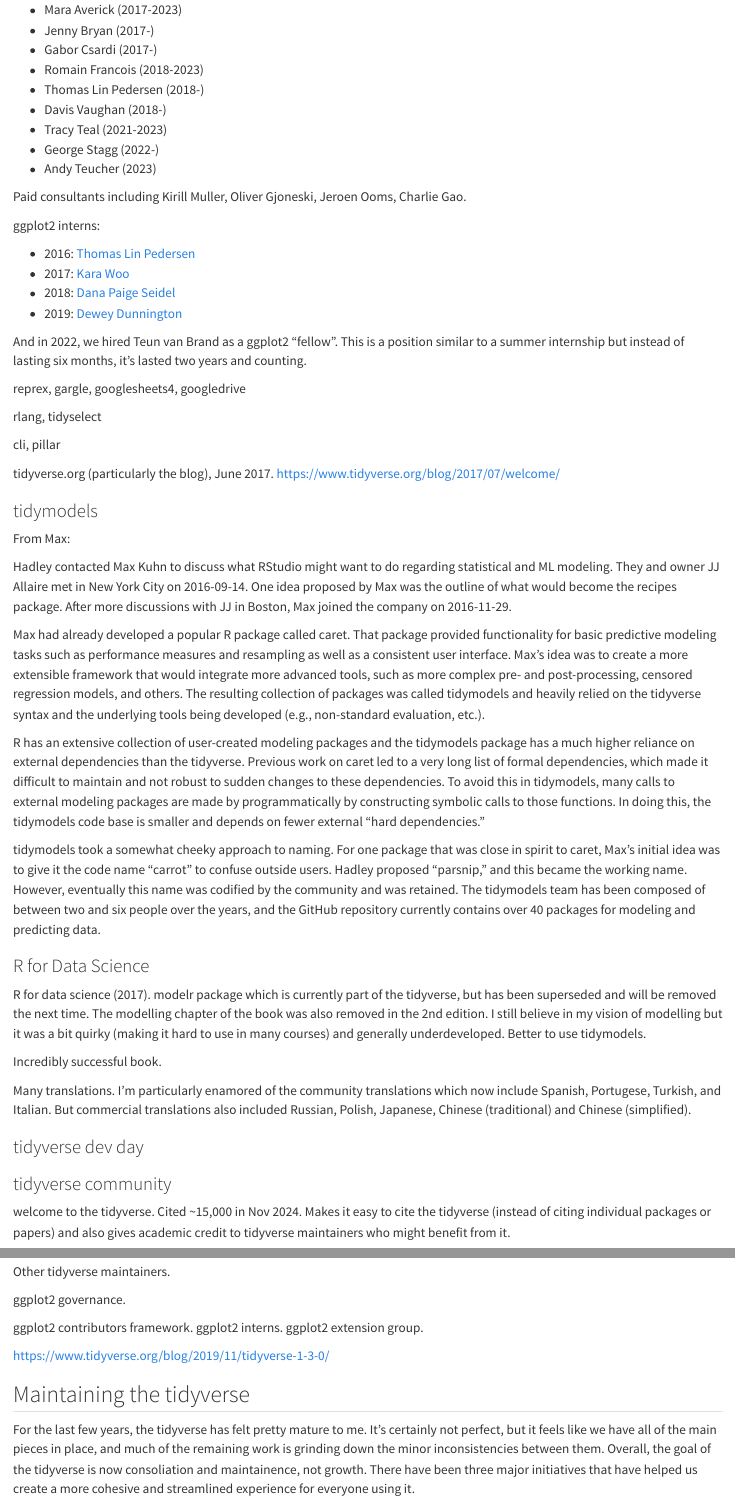
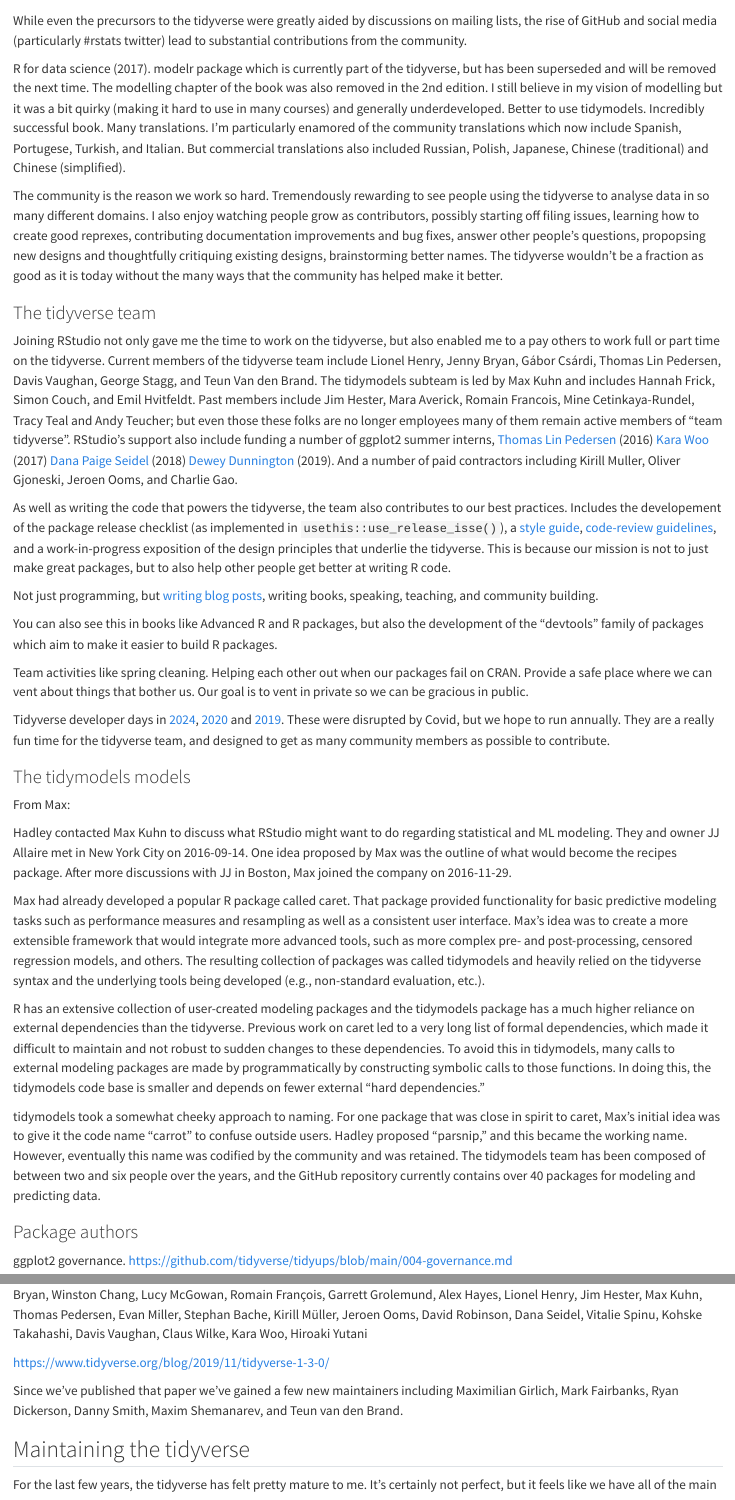
Before and after one commit to hadley/25-tidyverse-history, a Quarto document (index.qmd): the page in a window 1100 px wide, from 13120 px down before the commit and from 12970 px down after it, and a second part further down, joined at a grey line. Rendered offline with R 4.5, knitr and Pandoc in place of Quarto, with nearby package versions; some code elsewhere in the file could not run offline.

Commit message:
Hacking growing into shape

```diff
--- a/index.qmd
+++ b/index.qmd
@@ -389,39 +391,45 @@
 While even the precursors to the tidyverse were greatly aided by discussions on mailing lists, the rise of GitHub and social media (particularly #rstats twitter) lead to substantial contributions from the community.
 
-As those contributions grew, so did RStudio, and the opportunity to hire members of the community. Forming the tidyverse, and then tidymodels.
+R for data science (2017). modelr package which is currently part of the tidyverse, but has been superseded and will be removed the next time. The modelling chapter of the book was also removed in the 2nd edition. I still believe in my vision of modelling but it was a bit quirky (making it hard to use in many courses) and generally underdeveloped. Better to use tidymodels. Incredibly successful book. Many translations. I'm particularly enamored of the community translations which now include Spanish, Portugese, Turkish, and Italian. But commercial translations also included Russian, Polish, Japanese, Chinese (traditional) and Chinese (simplified).
 
+
+The community is the reason we work so hard. Tremendously rewarding to see people using the tidyverse to analyse data in so many different domains. I also enjoy watching people grow as contributors, possibly starting off filing issues, learning how to create good reprexes, contributing documentation improvements and bug fixes, answer other people's questions, propopsing new designs and thoughtfully critiquing existing designs, brainstorming better names. The tidyverse wouldn't be a fraction as good as it is today without the many ways that the community has helped make it better.
+
+
+
+### The tidyverse team
+
+Joining RStudio not only gave me the time to work on the tidyverse, but also enabled me to a pay others to work full or part time on the tidyverse. Current members of the tidyverse team include Lionel Henry, Jenny Bryan, Gábor Csárdi, Thomas Lin Pedersen, Davis Vaughan, George Stagg, and Teun Van den Brand. The tidymodels subteam is led by Max Kuhn and includes Hannah Frick, Simon Couch, and Emil Hvitfeldt. Past members include Jim Hester, Mara Averick, Romain Francois, Mine Cetinkaya-Rundel, Tracy Teal and Andy Teucher; but even those these folks are no longer employees many of them remain active members of "team tidyverse". RStudio's support also include funding a number of ggplot2 summer interns, [Thomas Lin Pedersen](https://www.data-imaginist.com/posts/2016-10-31-becoming-the-intern/) (2016)
+[Kara Woo](https://www.tidyverse.org/blog/2017/09/ggplot2-internship/) (2017)
+[Dana Paige Seidel](https://www.danaseidel.com/MeetUpSlides) (2018)
+[Dewey Dunnington](https://dewey.dunnington.ca/post/2019/a-summer-of-rstudio-and-ggplot2/) (2019). And a number of paid contractors including Kirill Muller, Oliver Gjoneski, Jeroen Ooms, and Charlie Gao.
+
+<!--
 -   Lionel Henry (2016-)
+-   Jenny Bryan (2017-)
+-   Gabor Csardi (2017-)
+-   Thomas Lin Pedersen (2018-)
+-   Davis Vaughan (2018-)
+-   George Stagg (2022-)
+
 -   Jim Hester (2016-2021)
 -   Mara Averick (2017-2023)
--   Jenny Bryan (2017-)
--   Gabor Csardi (2017-)
 -   Romain Francois (2018-2023)
--   Thomas Lin Pedersen (2018-)
--   Davis Vaughan (2018-)
 -   Tracy Teal (2021-2023)
--   George Stagg (2022-)
 -   Andy Teucher (2023)
+-->
 
-Paid consultants including Kirill Muller, Oliver Gjoneski, Jeroen Ooms, Charlie Gao.
+As well as writing the code that powers the tidyverse, the team also contributes to our best practices. Includes the developement of the package release checklist (as implemented in `usethis::use_release_isse()`), a [style guide](https://style.tidyverse.org), [code-review guidelines](https://code-review.tidyverse.org), and a work-in-progress exposition of the design principles that underlie the tidyverse. This is because our mission is not to just make great packages, but to also help other people get better at writing R code.
 
-ggplot2 interns:
+Not just programming, but [writing blog posts](https://www.tidyverse.org/blog), writing books, speaking, teaching, and community building.
 
--   2016: [Thomas Lin Pedersen](https://www.data-imaginist.com/posts/2016-10-31-becoming-the-intern/)
--   2017: [Kara Woo](https://www.tidyverse.org/blog/2017/09/ggplot2-internship/)
--   2018: [Dana Paige Seidel](https://www.danaseidel.com/MeetUpSlides)
--   2019: [Dewey Dunnington](https://dewey.dunnington.ca/post/2019/a-summer-of-rstudio-and-ggplot2/)
+You can also see this in books like Advanced R and R packages, but also the development of the "devtools" family of packages which aim to make it easier to build R packages.
 
-And in 2022, we hired Teun van Brand as a ggplot2 "fellow". This is a position similar to a summer internship but instead of lasting six months, it's lasted two years and counting.
+Team activities like spring cleaning. Helping each other out when our packages fail on CRAN. Provide a safe place where we can vent about things that bother us. Our goal is to vent in private so we can be gracious in public.
 
-reprex, gargle, googlesheets4, googledrive
+Tidyverse developer days in [2024](https://www.tidyverse.org/blog/2024/04/tdd-2024/), [2020](https://www.tidyverse.org/blog/2020/02/tidy-dev-days-2020/) and [2019](https://www.tidyverse.org/blog/2019/04/tidyverse-dev-day-at-user-2019/). These were disrupted by Covid, but we hope to run annually. They are a really fun time for the tidyverse team, and designed to get as many community members as possible to contribute.
 
-rlang, tidyselect
-
-cli, pillar
-
-tidyverse.org (particularly the blog), June 2017. <https://www.tidyverse.org/blog/2017/07/welcome/>
-
-### tidymodels
+### The tidymodels models
 
 From Max:
 
@@ -433,27 +441,15 @@
 
 tidymodels took a somewhat cheeky approach to naming. For one package that was close in spirit to caret, Max's initial idea was to give it the code name "carrot" to confuse outside users. Hadley proposed "parsnip," and this became the working name. However, eventually this name was codified by the community and was retained. The tidymodels team has been composed of between two and six people over the years, and the GitHub repository currently contains over 40 packages for modeling and predicting data.
 
-### R for Data Science
+### Package authors
 
-R for data science (2017). modelr package which is currently part of the tidyverse, but has been superseded and will be removed the next time. The modelling chapter of the book was also removed in the 2nd edition. I still believe in my vision of modelling but it was a bit quirky (making it hard to use in many courses) and generally underdeveloped. Better to use tidymodels.
+ggplot2 governance. <https://github.com/tidyverse/tidyups/blob/main/004-governance.md>
 
-Incredibly successful book.
-
-Many translations. I'm particularly enamored of the community translations which now include Spanish, Portugese, Turkish, and Italian. But commercial translations also included Russian, Polish, Japanese, Chinese (traditional) and Chinese (simplified).
-
-### tidyverse dev day
-
-### tidyverse community
-
-welcome to the tidyverse. Cited \~15,000 in Nov 2024. Makes it easy to cite the tidyverse (instead of citing individual packages or papers) and also gives academic credit to tidyverse maintainers who might benefit from it.
-
-Other tidyverse maintainers.
-
-ggplot2 governance.
-
-ggplot2 contributors framework. ggplot2 interns. ggplot2 extension group.
+welcome to the tidyverse. Cited \~16,000 times in Jan 2025. Makes it easy to cite the tidyverse (instead of citing individual packages or papers) and also gives academic credit to tidyverse maintainers who might benefit from it: Mara Averick, Jennifer Bryan, Winston Chang, Lucy McGowan, Romain François, Garrett Grolemund, Alex Hayes, Lionel Henry, Jim Hester, Max Kuhn, Thomas Pedersen, Evan Miller, Stephan Bache, Kirill Müller, Jeroen Ooms, David Robinson, Dana Seidel, Vitalie Spinu, Kohske Takahashi, Davis Vaughan, Claus Wilke, Kara Woo, Hiroaki Yutani
 
 <https://www.tidyverse.org/blog/2019/11/tidyverse-1-3-0/>
+
+Since we've published that paper we've gained a few new maintainers including Maximilian Girlich, Mark Fairbanks, Ryan Dickerson, Danny Smith, Maxim Shemanarev, and Teun van den Brand.
 
 ## Maintaining the tidyverse
 
```
Also changed, not shown: authors.R (added, +30 -0 lines), index.qmd (6 more changed lines).
